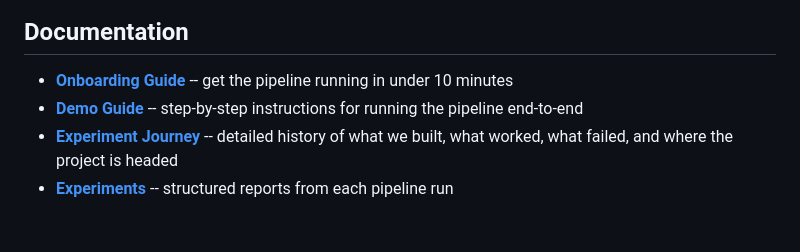
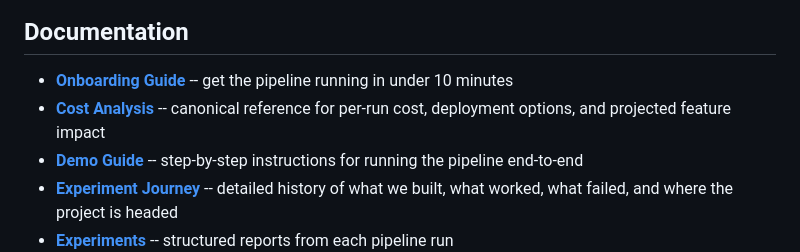
Before and after one commit to William-Hill/conduit-agent-experiment, a Markdown page: README.md, the part around the change. Rendered like a GitHub page; blank space fills up the shorter version.

```diff
--- a/README.md
+++ b/README.md
@@ -119,6 +119,7 @@ make test
 ## Documentation
 
 - **[Onboarding Guide](docs/onboarding.md)** -- get the pipeline running in under 10 minutes
+- **[Cost Analysis](docs/cost-analysis.md)** -- canonical reference for per-run cost, deployment options, and projected feature impact
 - **[Demo Guide](docs/demo-guide.md)** -- step-by-step instructions for running the pipeline end-to-end
 - **[Experiment Journey](docs/JOURNEY.md)** -- detailed history of what we built, what worked, what failed, and where the project is headed
 - **[Experiments](docs/experiments/)** -- structured reports from each pipeline run
```
Also changed, not shown: docs/cost-analysis.md (added, +146 -0 lines).
